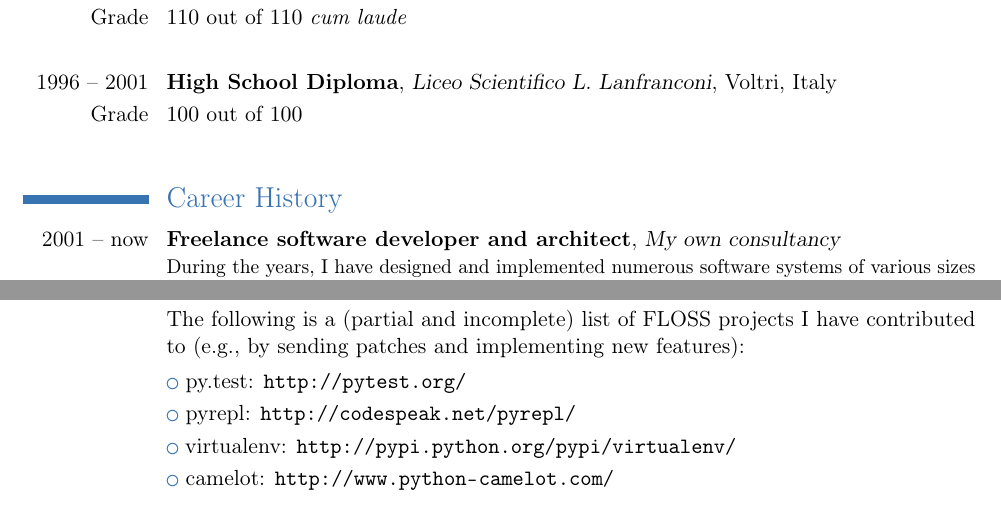
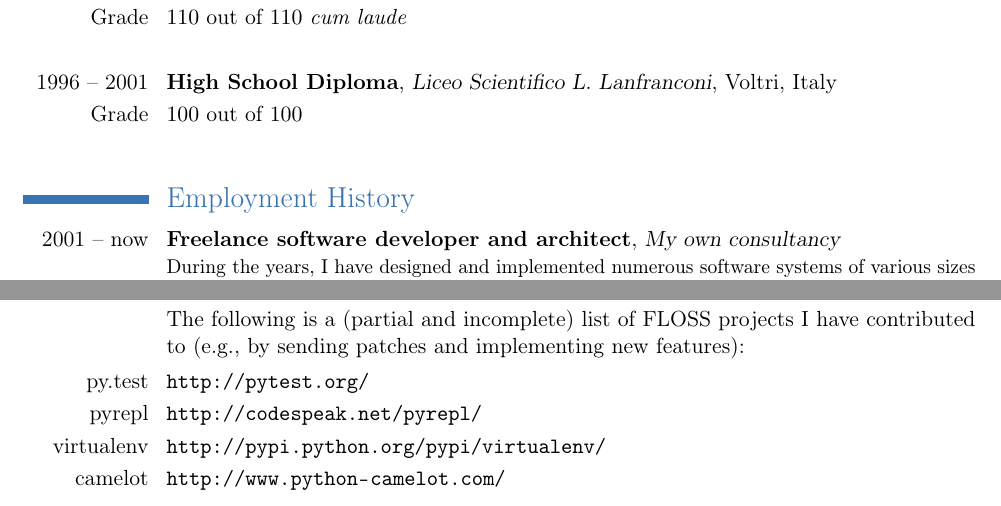
Before and after one commit to antocuni/misc, a LaTeX CV (cv/cv_antocuni.tex): two parts of pages 2 and 3 of 5, joined at a grey line, cut so that both start at the same text. Compiled offline with pdfLaTeX.

Commit message:
small aestetic changes

```diff
--- a/cv/cv_antocuni.tex
+++ b/cv/cv_antocuni.tex
@@ -105,7 +105,7 @@ compiler generator for dynamic languages.}}
 \cvitem{Grade}{$100$ out of $100$}
 \cvitem{}{}
 
-\section{Career History}
+\section{Employment History}
 \cventry{2001 -- now}{Freelance software developer and architect}{My own
   consultancy}{}{} {During the years, I have designed and implemented numerous
   software systems of various sizes and complexity, involving several
@@ -172,10 +175,10 @@ particular for the development of the Just In Time (JIT) Compiler generator.}
 \cvitem{}{The following is a (partial and incomplete) list of FLOSS projects I
   have contributed to (e.g., by sending patches and implementing new
   features):}
-\cvlistitem{py.test: \url{http://pytest.org/}}
-\cvlistitem{pyrepl: \url{http://codespeak.net/pyrepl/}}
-\cvlistitem{virtualenv: \url{http://pypi.python.org/pypi/virtualenv/}}
-\cvlistitem{camelot: \url{http://www.python-camelot.com/}}
+\cvitem{py.test}{\url{http://pytest.org/}}
+\cvitem{pyrepl}{\url{http://codespeak.net/pyrepl/}}
+\cvitem{virtualenv}{\url{http://pypi.python.org/pypi/virtualenv/}}
+\cvitem{camelot}{\url{http://www.python-camelot.com/}}
 
 
 \clearpage
```
Also changed, not shown: cv/cv_antocuni.tex (3 more changed lines).
